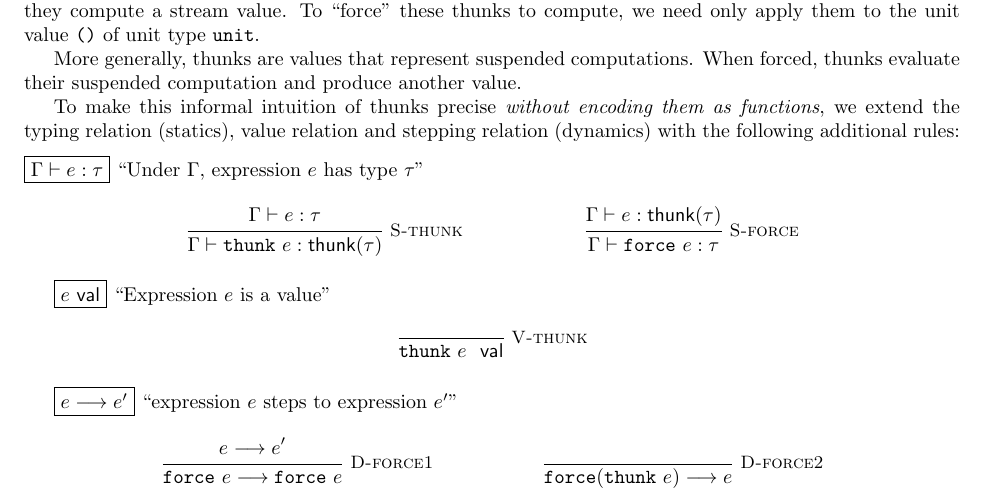
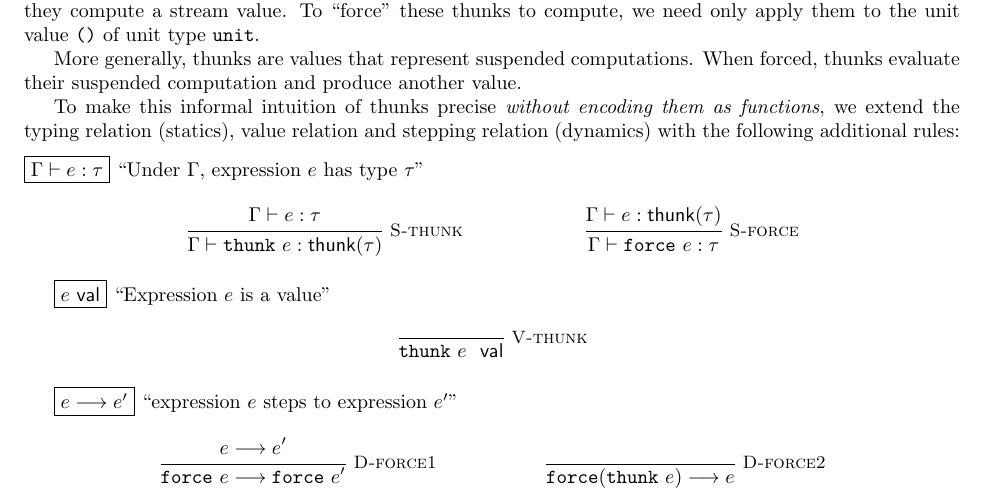
Before and after one commit to matthewhammer/matthewhammer.github.io, a LaTeX document (courses/csci5535-f16/final/final-f16.tex): part of page 3 of 4, cut so that both start at the same text. Compiled offline with pdfLaTeX.

Commit message:
updated final

```diff
--- a/courses/csci5535-f16/final/final-f16.tex
+++ b/courses/csci5535-f16/final/final-f16.tex
@@ -277,7 +277,7 @@ following additional rules:
 \begin{mathpar}
 \inferrule*[right=D-force1]
 { e \stepsto e' }
-{ \texttt{force}~e \stepsto \texttt{force}~e }
+{ \texttt{force}~e \stepsto \texttt{force}~e' }
 \and
 \inferrule*[right=D-force2]
 { }
```
Also changed, not shown: courses/csci5535-f16/final/final-f16.pdf, 1 other file.
